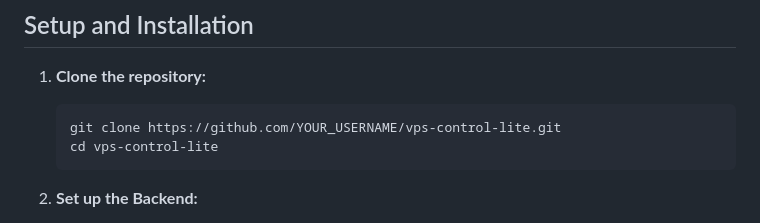
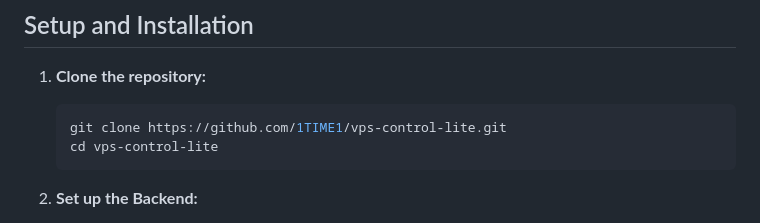
Before and after one commit to 1TIME1/vps-control-lite, a Markdown page: README.md, the part around the change. Drawn GitHub-style.

````diff
--- a/README.md
+++ b/README.md
@@ -39,7 +39,7 @@ vps-control-lite/
 
 1.  **Clone the repository:**
     ```bash
-    git clone https://github.com/YOUR_USERNAME/vps-control-lite.git
+    git clone https://github.com/1TIME1/vps-control-lite.git
     cd vps-control-lite
     ```
 
````
